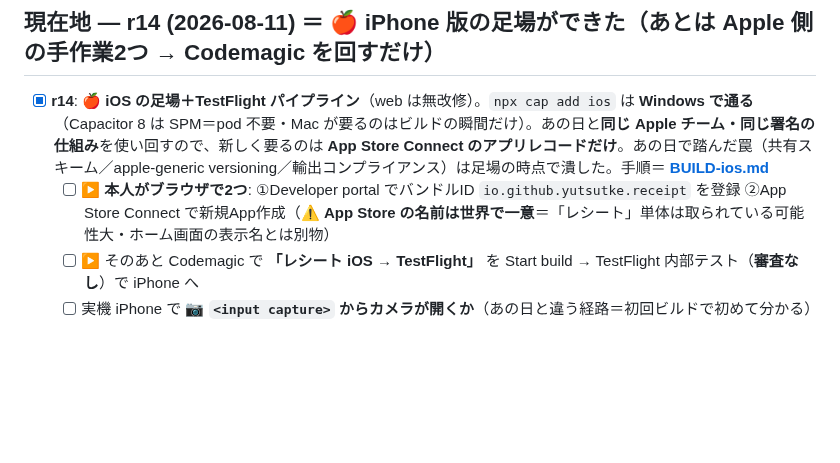
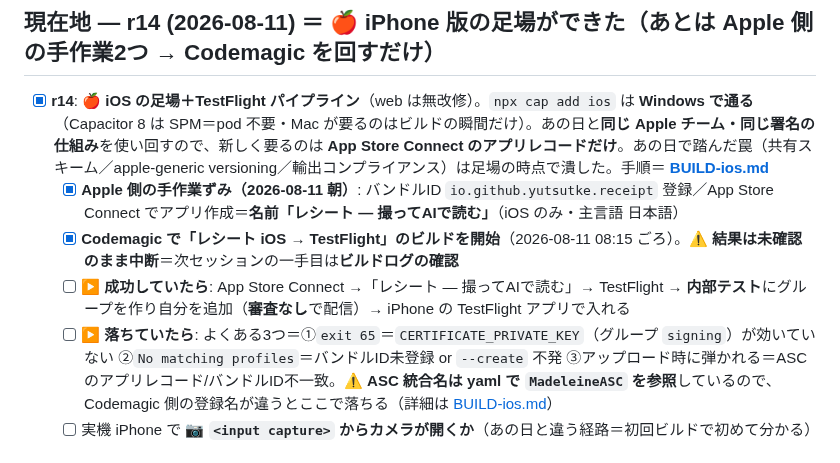
Before and after one commit to yutsutke/photo-memory-spike, a Markdown page: receipt-spike/TODO.md, the part around the change. GitHub-like rendering; blank space fills up the shorter version.

Commit message:
docs(receipt r14): ASC アプリ作成ずみ・Codemagic ビルド実行中（結果未確認）を現在地に反映
次セッションの一手目＝ビルドログの確認。成功なら TestFlight 内部テストへ、
落ちていたら よくある3つ（署名鍵・プロファイル・ASC レコード/統合名）を先に見る。

Co-Authored-By: Claude Opus 5 <noreply@anthropic.com>

```diff
--- a/receipt-spike/TODO.md
+++ b/receipt-spike/TODO.md
@@ -35,8 +35,10 @@ GitHub Pages 配下では あの日 web と同一オリジン＝IndexedDB / loca
 ## 現在地 — r14 (2026-08-11) ＝ 🍎 iPhone 版の足場ができた（あとは Apple 側の手作業2つ → Codemagic を回すだけ）
 
 - [x] **r14**: 🍎 **iOS の足場＋TestFlight パイプライン**（web は無改修）。`npx cap add ios` は **Windows で通る**（Capacitor 8 は SPM＝pod 不要・Mac が要るのはビルドの瞬間だけ）。あの日と**同じ Apple チーム・同じ署名の仕組み**を使い回すので、新しく要るのは **App Store Connect のアプリレコードだけ**。あの日で踏んだ罠（共有スキーム／apple-generic versioning／輸出コンプライアンス）は足場の時点で潰した。手順＝ **[BUILD-ios.md](BUILD-ios.md)**
-  - [ ] ▶ **本人がブラウザで2つ**: ①Developer portal でバンドルID `io.github.yutsutke.receipt` を登録 ②App Store Connect で新規App作成（⚠ **App Store の名前は世界で一意**＝「レシート」単体は取られている可能性大・ホーム画面の表示名とは別物）
-  - [ ] ▶ そのあと Codemagic で **「レシート iOS → TestFlight」** を Start build → TestFlight 内部テスト（**審査なし**）で iPhone へ
+  - [x] **Apple 側の手作業ずみ（2026-08-11 朝）**: バンドルID `io.github.yutsutke.receipt` 登録／App Store Connect でアプリ作成＝**名前「レシート — 撮ってAIで読む」**（iOS のみ・主言語 日本語）
+  - [x] **Codemagic で「レシート iOS → TestFlight」のビルドを開始**（2026-08-11 08:15 ごろ）。⚠ **結果は未確認のまま中断**＝次セッションの一手目は**ビルドログの確認**
+  - [ ] ▶ **成功していたら**: App Store Connect →「レシート — 撮ってAIで読む」→ TestFlight → **内部テスト**にグループを作り自分を追加（**審査なし**で配信）→ iPhone の TestFlight アプリで入れる
+  - [ ] ▶ **落ちていたら**: よくある3つ＝①`exit 65`＝`CERTIFICATE_PRIVATE_KEY`（グループ `signing`）が効いていない ②`No matching profiles`＝バンドルID未登録 or `--create` 不発 ③アップロード時に弾かれる＝ASC のアプリレコード/バンドルID不一致。⚠ **ASC 統合名は yaml で `MadeleineASC` を参照**しているので、Codemagic 側の登録名が違うとここで落ちる（詳細は [BUILD-ios.md](BUILD-ios.md)）
   - [ ] 実機 iPhone で **📷 `<input capture>` からカメラが開くか**（あの日と違う経路＝初回ビルドで初めて分かる）
 
 ## 前の現在地 — r13 (2026-08-11 朝) ＝ 📊 統計 ＋ 💴 支出マップ を実機（Pixel 7a）に入れた
```
